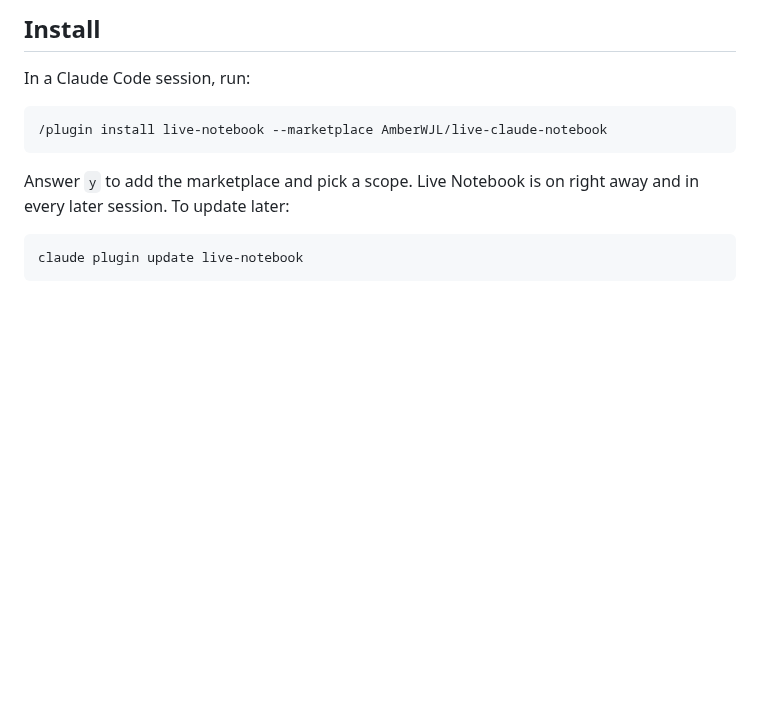
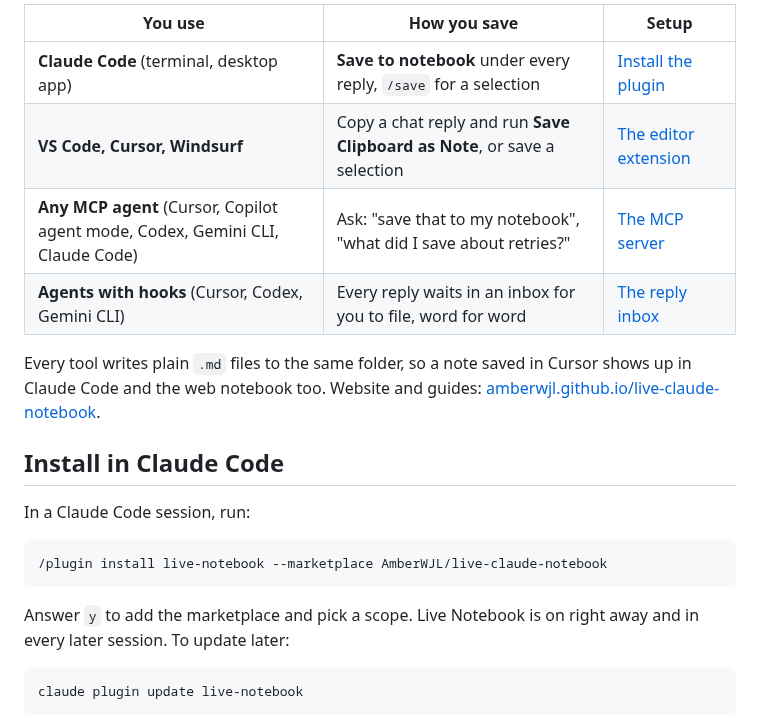
Before and after one commit to AmberWJL/live-claude-notebook, a Markdown page: README.md, the part around one of its changes. Rendered like a GitHub page; blank space fills up the shorter version.

```diff
--- a/README.md
+++ b/README.md
@@ -8,5 +6,14 @@ notebook that opens in your browser.
 
-## Install
+| You use | How you save | Setup |
+| --- | --- | --- |
+| **Claude Code** (terminal, desktop app) | **Save to notebook** under every reply, `/save` for a selection | [Install the plugin](#install-in-claude-code) |
+| **VS Code, Cursor, Windsurf** | Copy a chat reply and run **Save Clipboard as Note**, or save a selection | [The editor extension](docs/AGENTS.md#the-editor-extension) |
+| **Any MCP agent** (Cursor, Copilot agent mode, Codex, Gemini CLI, Claude Code) | Ask: "save that to my notebook", "what did I save about retries?" | [The MCP server](docs/AGENTS.md#the-mcp-server) |
+| **Agents with hooks** (Cursor, Codex, Gemini CLI) | Every reply waits in an inbox for you to file, word for word | [The reply inbox](docs/AGENTS.md#the-reply-inbox-hooks) |
+
+Every tool writes plain `.md` files to the same folder, so a note saved in Cursor shows up in Claude Code and the web notebook too. Website and guides: [amberwjl.github.io/live-claude-notebook](https://amberwjl.github.io/live-claude-notebook/).
+
+## Install in Claude Code
 
 In a Claude Code session, run:
 
```
Also changed, not shown: other parts of README.md (+29 -8 lines), docs/PUBLISHING.md (added, +105 -0 lines), docs/media/social-preview.png (added), docs/media/web-notebook.png (added), 13 other files.
